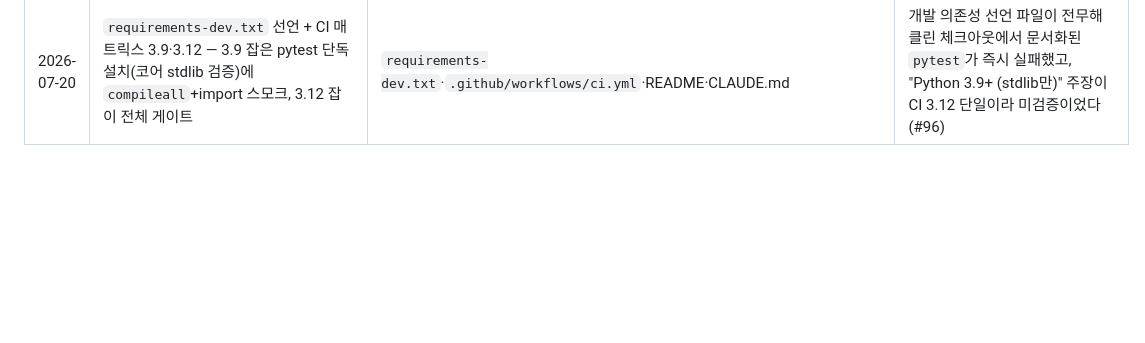
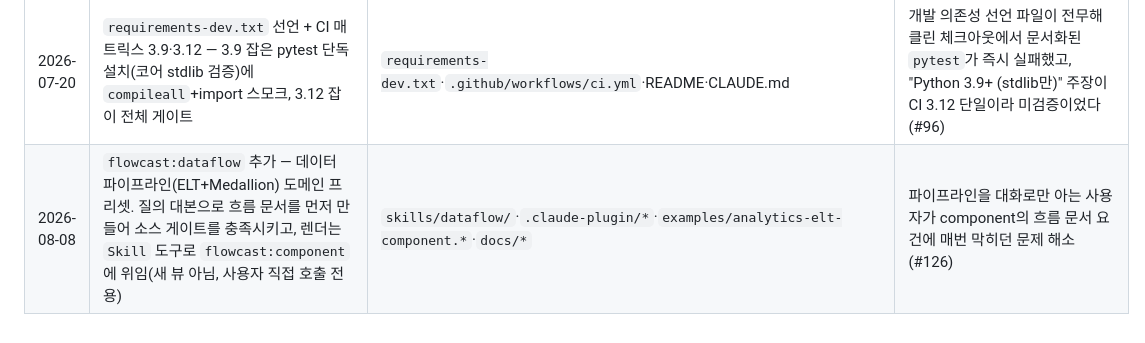
Before and after one commit to SeokRae/flowcast, a Markdown page: CHANGELOG.md, the part around the change. Drawn GitHub-style; blank space fills up the shorter version.

```diff
--- a/CHANGELOG.md
+++ b/CHANGELOG.md
@@ -31,3 +31,4 @@ flowcast 하네스의 변경 이력이다. `CLAUDE.md`에서 원문 그대로
 | 2026-07-20 | 예제 산출물 재생성(`regen-examples.sh`) + 골든 회귀 게이트 — 렌더 결과·docs 게시본·`.puml` 3축을 바이트 비교 | `scripts/regen-examples.sh`·`tests/test_render.py`·`tests/test_plantuml_export.py` | 커밋된 예제 HTML이 초기 구축 이후 재생성되지 않아 #57 구간 범례 표가 빠진 렌더를 Pages가 게시 중이었고, 이를 잡는 게이트가 없었음 (#69) |
 | 2026-07-20 | 하네스 감사 Tier 1 일괄 — out_dir 절대경로·실행 산출물 gitignore(#70) · pptx_export 검증 게이트(#71) · plantuml 별칭 충돌 회피(#72) · pptx topology/component 패리티(fw·l4·rail·self·평행엣지, #73) · CLAUDE_PLUGIN_ROOT 폴백 실행가능화(#74) · scan-sensitive 회귀 테스트(#75) · keywords 교차 검증(#77) | `scripts/*`·`skills/*`·`agents/*`·`tests/*`·`.claude-plugin/*` | 다중 에이전트 하네스 감사(72건 발견)의 Tier 1 해소. 부수 발견 2건도 함께 수정 — HTML 역평행 엣지 겹침(#21 계열)과 `-nometadata` 없는 SVG 재생성이 게이트를 무작위로 막던 문제 |
 | 2026-07-20 | `requirements-dev.txt` 선언 + CI 매트릭스 3.9·3.12 — 3.9 잡은 pytest 단독 설치(코어 stdlib 검증)에 `compileall`+import 스모크, 3.12 잡이 전체 게이트 | `requirements-dev.txt`·`.github/workflows/ci.yml`·README·CLAUDE.md | 개발 의존성 선언 파일이 전무해 클린 체크아웃에서 문서화된 `pytest`가 즉시 실패했고, "Python 3.9+ (stdlib만)" 주장이 CI 3.12 단일이라 미검증이었다 (#96) |
+| 2026-08-08 | `flowcast:dataflow` 추가 — 데이터 파이프라인(ELT+Medallion) 도메인 프리셋. 질의 대본으로 흐름 문서를 먼저 만들어 소스 게이트를 충족시키고, 렌더는 `Skill` 도구로 `flowcast:component`에 위임(새 뷰 아님, 사용자 직접 호출 전용) | `skills/dataflow/`·`.claude-plugin/*`·`examples/analytics-elt-component.*`·`docs/*` | 파이프라인을 대화로만 아는 사용자가 component의 흐름 문서 요건에 매번 막히던 문제 해소 (#126) |
```
Also changed, not shown: CLAUDE.md (+2 -0 lines), README.md (+6 -0 lines).
